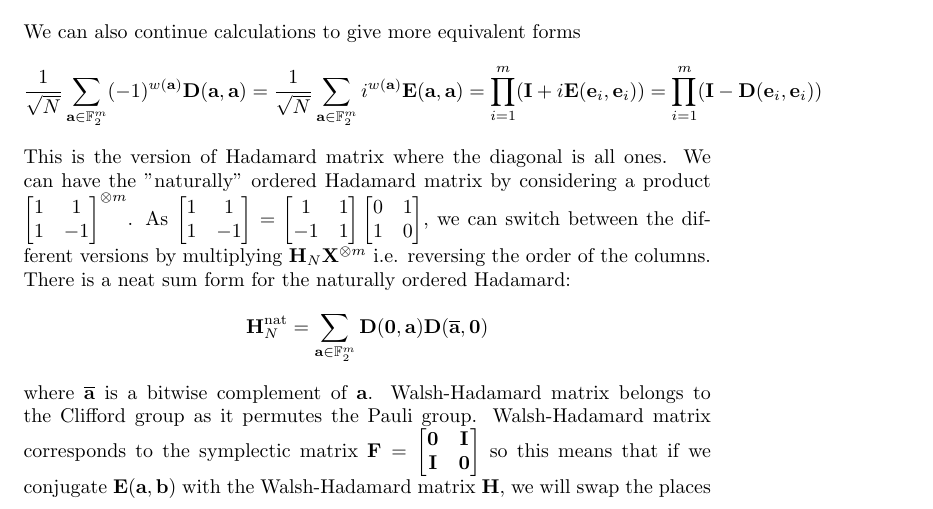
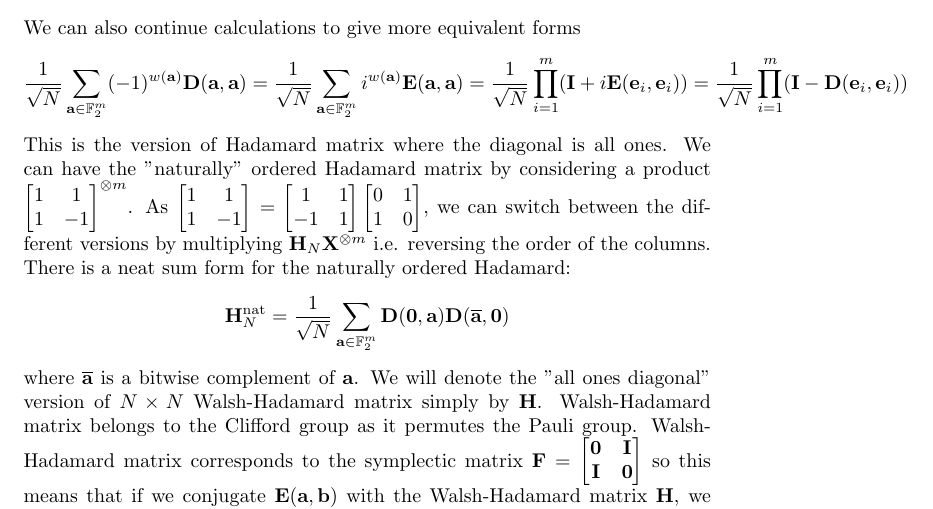
Before and after one commit to elwuelwu/howard_scratches, a LaTeX document (matrices.tex): part of page 1 of 4, cut so that both start at the same text. Compiled offline with pdfLaTeX.

Commit message:
Scaling constants added

```diff
--- a/matrices.tex
+++ b/matrices.tex
@@ -22,14 +22,14 @@
 		\end{align*}
 We can also continue calculations to give more equivalent forms
 \begin{align*}
-	\frac{1}{\sqrt{N}}	\sum_{\mathbf{a} \in \mathbb{F}_2^m} (-1)^{w(\mathbf{a})}\mathbf{D}(\mathbf{a}, \mathbf{a}) = \frac{1}{\sqrt{N}}\sum_{\mathbf{a} \in \mathbb{F}_2^m} i^{w(\mathbf{a})}\mathbf{E}(\mathbf{a}, \mathbf{a}) = \prod_{i = 1}^m (\mathbf{I} + i\mathbf{E}(\mathbf{e}_i, \mathbf{e}_i)) = \prod_{i = 1}^m (\mathbf{I} - \mathbf{D}(\mathbf{e}_i, \mathbf{e}_i))
+	\frac{1}{\sqrt{N}}	\sum_{\mathbf{a} \in \mathbb{F}_2^m} (-1)^{w(\mathbf{a})}\mathbf{D}(\mathbf{a}, \mathbf{a}) = \frac{1}{\sqrt{N}}\sum_{\mathbf{a} \in \mathbb{F}_2^m} i^{w(\mathbf{a})}\mathbf{E}(\mathbf{a}, \mathbf{a}) = \frac{1}{\sqrt{N}} \prod_{i = 1}^m (\mathbf{I} + i\mathbf{E}(\mathbf{e}_i, \mathbf{e}_i)) = \frac{1}{\sqrt{N}} \prod_{i = 1}^m (\mathbf{I} - \mathbf{D}(\mathbf{e}_i, \mathbf{e}_i))
 \end{align*}
 This is the version of Hadamard matrix where the diagonal is all ones. We can have the "naturally" ordered Hadamard matrix by considering a product $\begin{bmatrix} 1 & 1 \\ 1 & -1 \end{bmatrix}^{\otimes m}$. As $\begin{bmatrix} 1 & 1 \\ 1 & -1 \end{bmatrix} = \begin{bmatrix} 1 & 1 \\ -1 & 1 \end{bmatrix} \begin{bmatrix} 0 & 1 \\ 1 & 0 \end{bmatrix}$, we can switch between the different versions by multiplying $\mathbf{H}_N\mathbf{X}^{\otimes m}$ i.e. reversing the order of the columns.
 There is a neat sum form for the naturally ordered Hadamard:
 \begin{align*}
-	\mathbf{H}^{\text{nat}}_N = \sum_{\mathbf{a} \in \mathbb{F}_2^m} \mathbf{D}(\mathbf{0}, \mathbf{a}) \mathbf{D}(\overline{\mathbf{a}}, \mathbf{0})
+	\mathbf{H}^{\text{nat}}_N = \frac{1}{\sqrt{N}} \sum_{\mathbf{a} \in \mathbb{F}_2^m} \mathbf{D}(\mathbf{0}, \mathbf{a}) \mathbf{D}(\overline{\mathbf{a}}, \mathbf{0})
 \end{align*}
-where $\overline{\mathbf{a}}$ is a bitwise complement of $\mathbf{a}$.
+where $\overline{\mathbf{a}}$ is a bitwise complement of $\mathbf{a}$. We will denote the "all ones diagonal" version of $N \times N$ Walsh-Hadamard matrix simply by $\mathbf{H}$.
 	Walsh-Hadamard matrix belongs to the Clifford group as it permutes the Pauli group. Walsh-Hadamard matrix corresponds to the symplectic matrix $\mathbf{F} = \begin{bmatrix}
 		\mathbf{0} & \mathbf{I} \\
 		\mathbf{I} & \mathbf{0}
```
